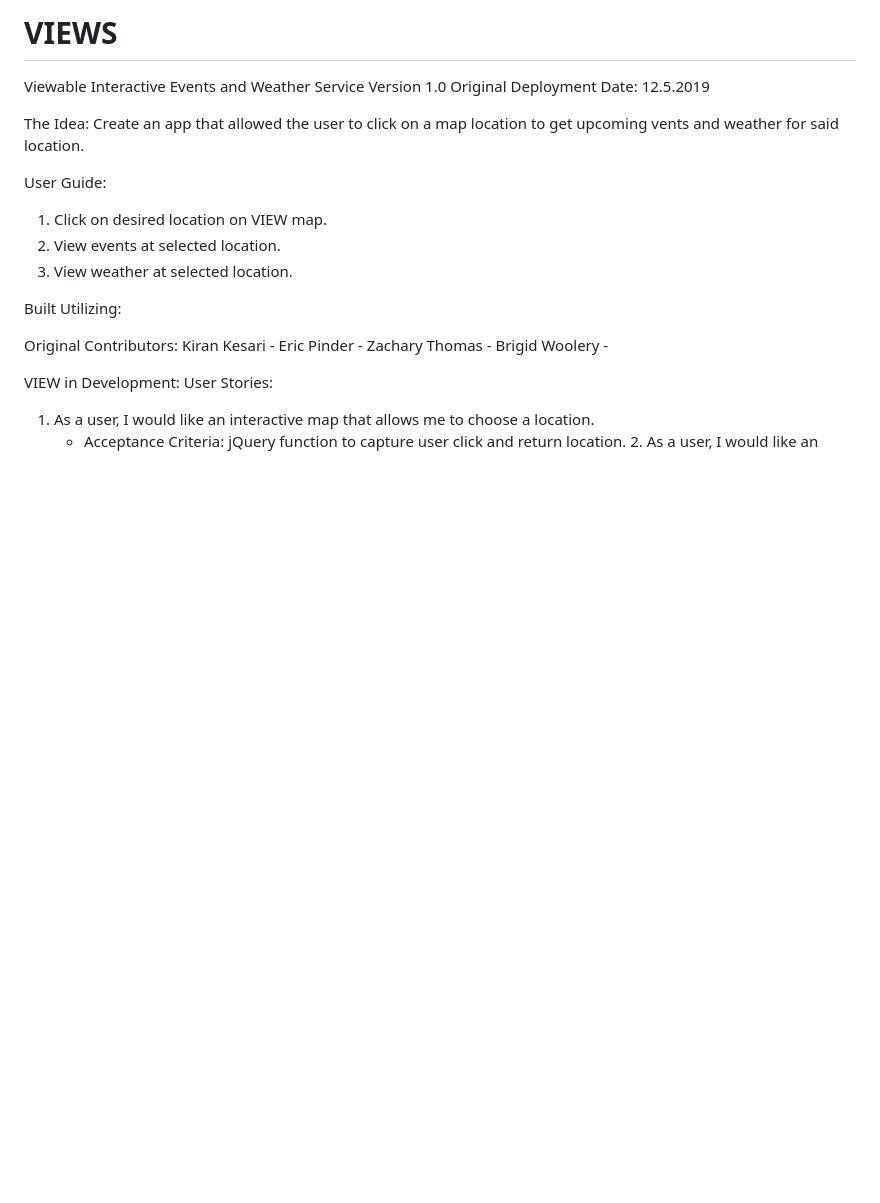
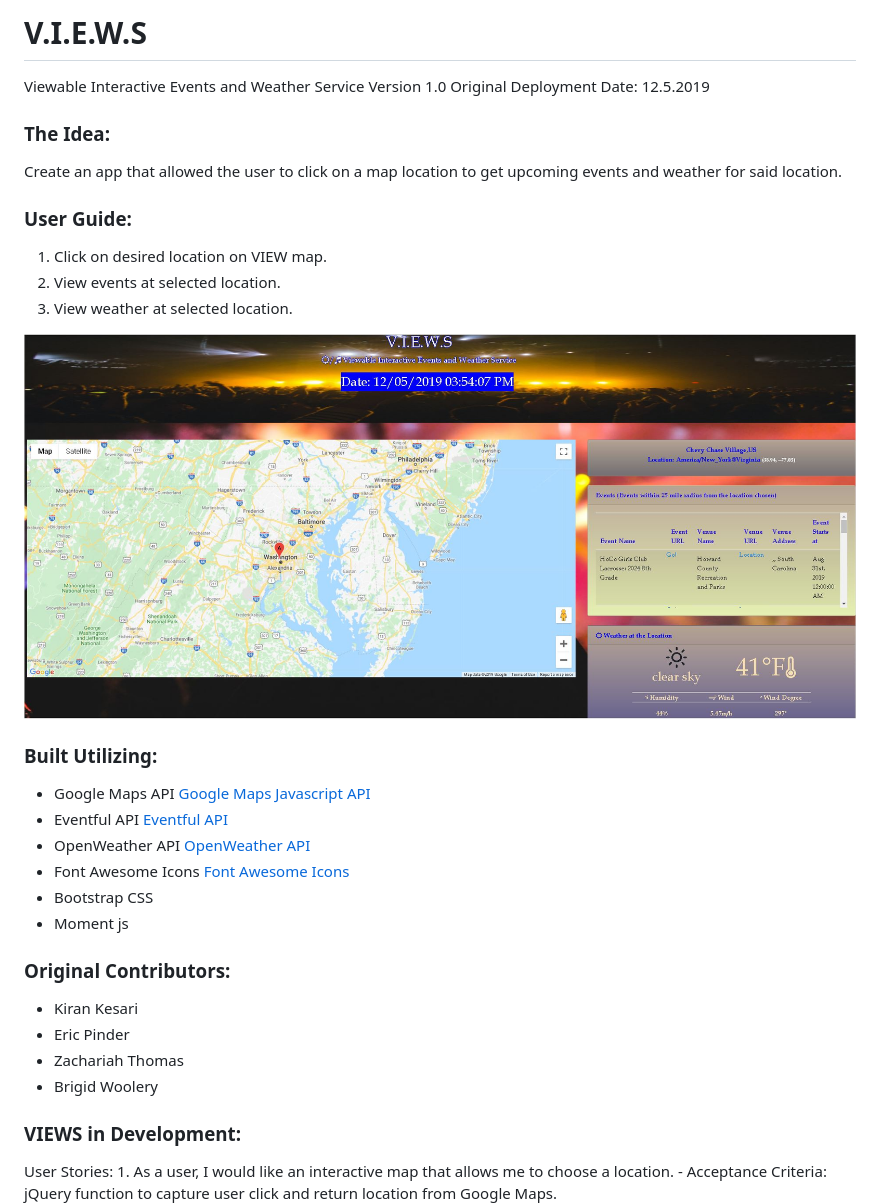
Before and after one commit to kkesari/VIEWS, a Markdown page: README.md, the part around the change printed below. GitHub-like rendering; pictures changed too: assets/images/VIEWS_ScreenPic.JPG (added); blank space fills up the shorter version.

Commit message:
added images, readme and pdf

```diff
--- a/README.md
+++ b/README.md
@@ -1,27 +1,36 @@
-# VIEWS
+# V.I.E.W.S
 Viewable Interactive Events and Weather Service
 Version 1.0
 Original Deployment Date: 12.5.2019
 
-The Idea:
-Create an app that allowed the user to click on a map location to get upcoming vents and weather for said location.
+### The Idea:
+Create an app that allowed the user to click on a map location to get upcoming events and weather for said location.
 
-User Guide:
+### User Guide:
 1. Click on desired location on VIEW map.
 2. View events at selected location.
 3. View weather at selected location.
 
-Built Utilizing:
+![V.I.E.W.S Screen](./assets/images/VIEWS_ScreenPic.JPG)
+
+### Built Utilizing:
+- Google Maps API [Google Maps Javascript API](https://developers.google.com/maps/documentation/javascript/tutorial)
+- Eventful API [Eventful API](https://api.eventful.com/docs)
+- OpenWeather API [OpenWeather API](https://openweathermap.org/api)
+- Font Awesome Icons [Font Awesome Icons](https://fontawesome.com/)
+- Bootstrap CSS
+- Moment js
 
 
-Original Contributors:
-Kiran Kesari -
-Eric Pinder -
-Zachary Thomas -
-Brigid Woolery -
+### Original Contributors:
+- Kiran Kesari
+- Eric Pinder
+- Zachariah Thomas
+- Brigid Woolery
 
-VIEW in Development:
+### VIEWS in Development:
 User Stories:
-  1. As a user, I would like an interactive map that allows me to choose a location.
-      - Acceptance Criteria: jQuery function to capture user click and return location.
+	1. As a user, I would like an interactive map that allows me to choose a location.
+		- Acceptance Criteria: jQuery function to capture user click and return location from Google Maps.
+<br>
 	2. As a user, I would like an interactive map that allows me to choose a location.
```
Also changed, not shown: other parts of README.md (+23 -13 lines), assets/images/Wireframe.JPG (added), 2 other files.
